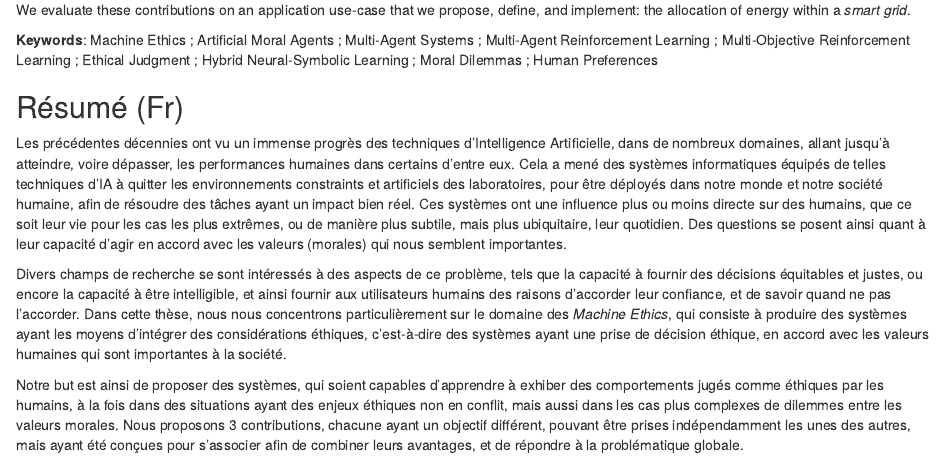
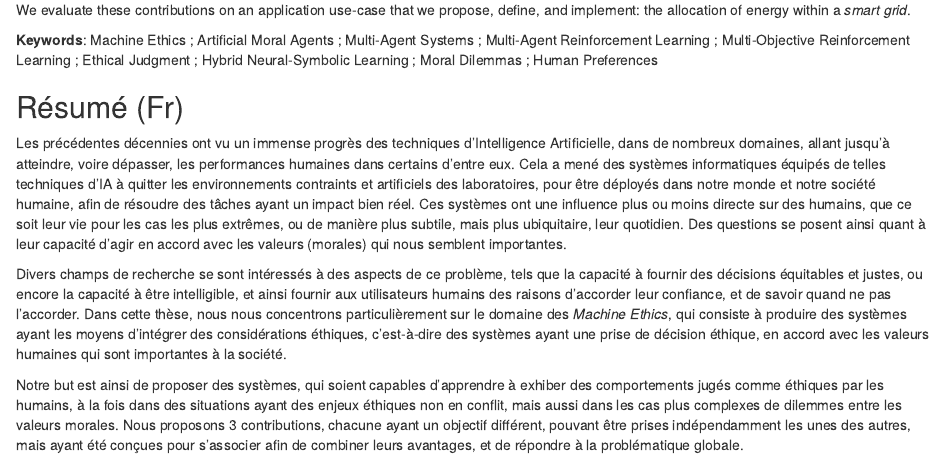
Before and after one commit to rchaput/phdthesis, an R Markdown document (index.Rmd): the page in a window 1100 px wide, from 1240 px down. Rendered offline with R 4.5, knitr and Pandoc, with nearby package versions; some code elsewhere in the file could not run offline.

Commit message:
Version for the University
* Slightly changed the template (first page) because of a new version.
* Fixed a small typo.

```diff
--- a/index.Rmd
+++ b/index.Rmd
@@ -6,7 +6,7 @@ date: 'dd/mm/2022'
 # Thesis information
 title_fr: "Apprendre des comportements alignés sur des valeurs morales dans un système multi-agent: guider l'apprentissage par renforcement avec des jugements symboliques"
 nnt: 'xx.xx.xxx'
-institution: "l'Université Claude Bernard Lyon 1"
+institution: "L'UNIVERSITÉ CLAUDE BERNARD LYON 1"
 department: 'Informatique'
 ednumber: '512'
 edname: 'InfoMaths'
--- a/prelims/00-abstract-fr.Rmd
+++ b/prelims/00-abstract-fr.Rmd
@@ -1,5 +1,5 @@
 Les précédentes décennies ont vu un immense progrès des techniques d'Intelligence Artificielle, dans de nombreux domaines, allant jusqu'à atteindre, voire dépasser, les performances humaines dans certains d'entre eux.
-Cela a mené des systèmes informatiques équipés de telles techniques d'IA à quitter les environnements constraints et artificiels des laboratoires, pour être déployés dans notre monde et notre société humaine, afin de résoudre des tâches ayant un impact bien réel.
+Cela a mené des systèmes informatiques équipés de telles techniques d'IA à quitter les environnements contraints et artificiels des laboratoires, pour être déployés dans notre monde et notre société humaine, afin de résoudre des tâches ayant un impact bien réel.
 Ces systèmes ont une influence plus ou moins directe sur des humains, que ce soit leur vie pour les cas les plus extrêmes, ou de manière plus subtile, mais plus ubiquitaire, leur quotidien.
 Des questions se posent ainsi quant à leur capacité d'agir en accord avec les valeurs (morales) qui nous semblent importantes.
 
```
Also changed, not shown: template.tex.
